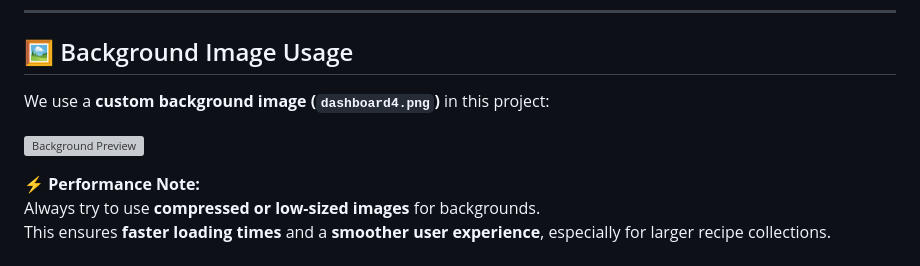
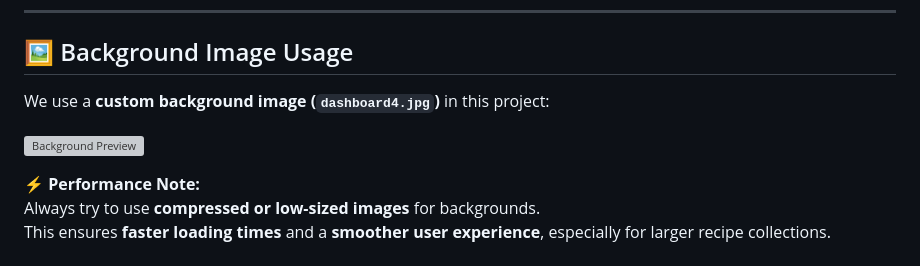
Before and after one commit to sanketpadhyal/CuteCloud, a Markdown page: README.md, the part around one of its changes. Rendered like a GitHub page; grey boxes are pictures that could not be loaded.

```diff
--- a/README.md
+++ b/README.md
@@ -55,5 +55,5 @@ It features a live **suggestion system** powered by a **Telegram bot** with admi
 
 ## 🖼️ Background Image Usage
 
-We use a **custom background image (`dashboard4.png`)** in this project:
+We use a **custom background image (`dashboard4.jpg`)** in this project:
 
```
Also changed, not shown: other parts of README.md (+1 -1 lines).
